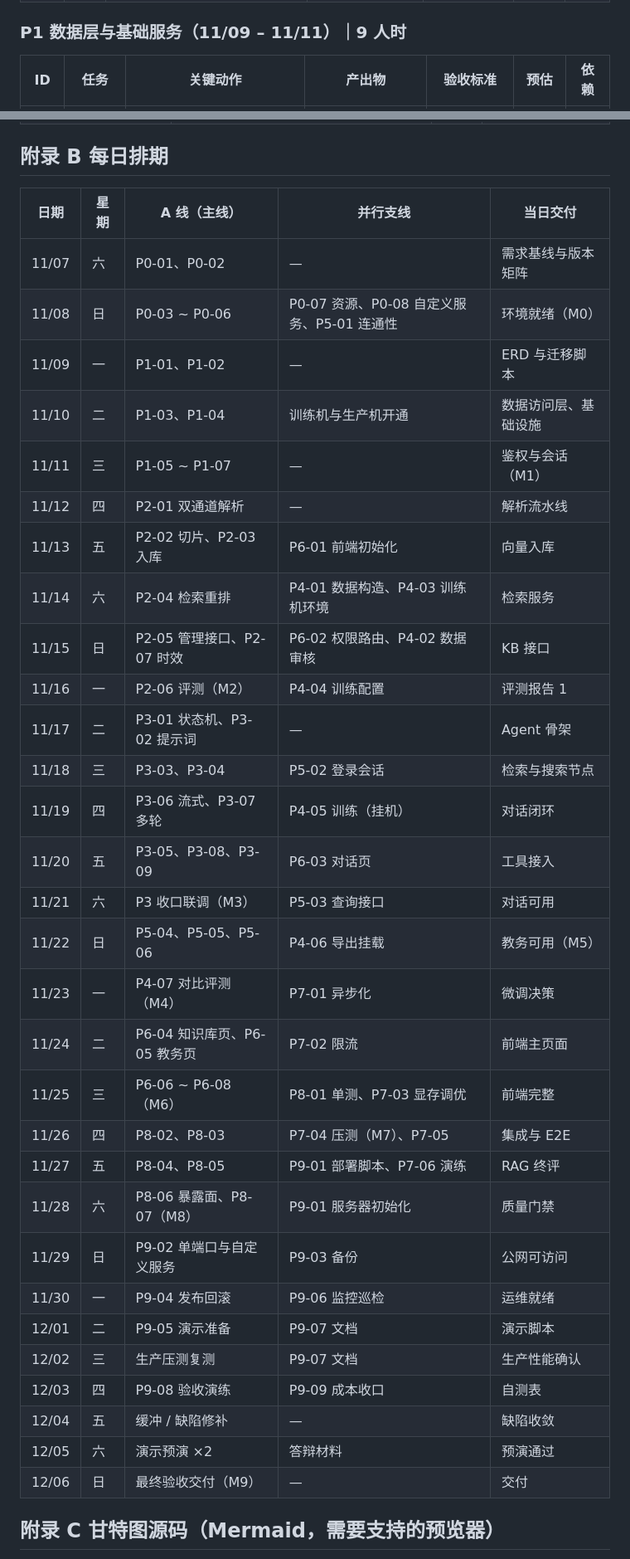
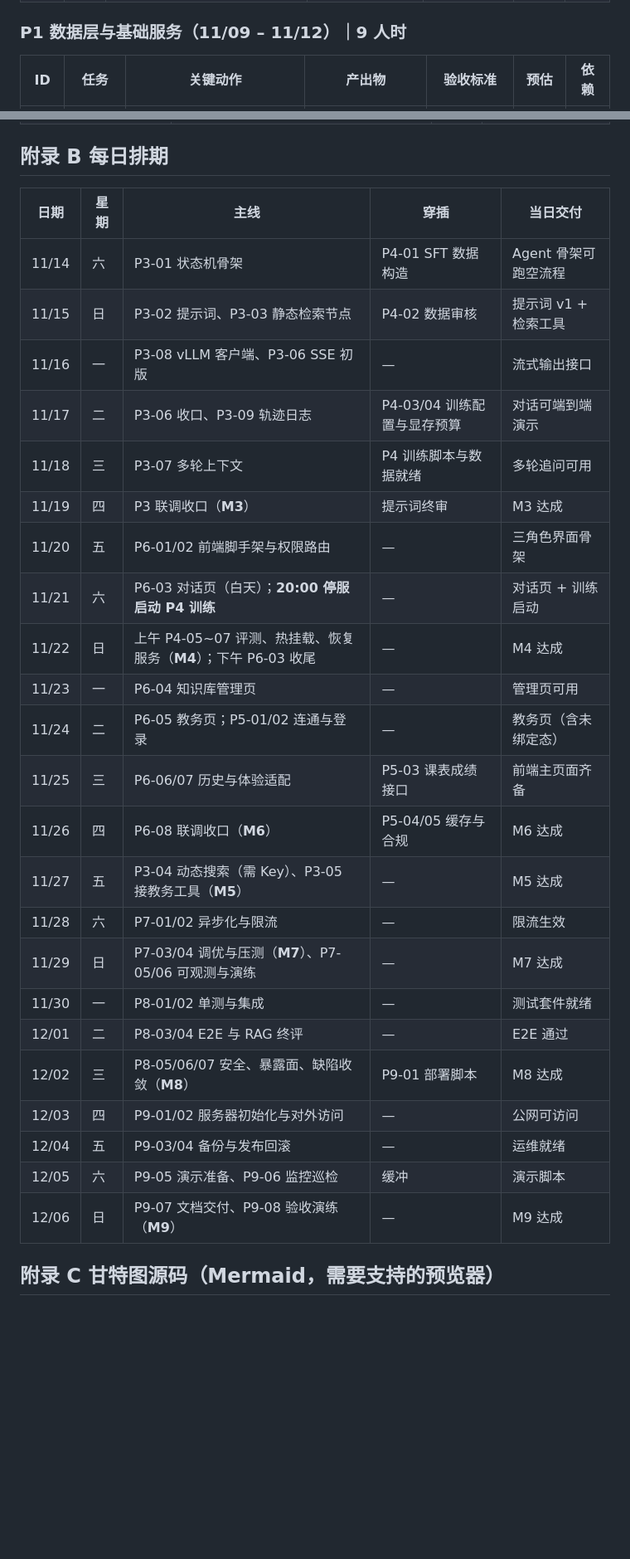
Before and after one commit to Rise-again/school-AI-helper, a Markdown page: 校园智能助手_开发计划.md, 2 parts joined by grey strips. Shown at 83% size. Drawn GitHub-style; blank space fills up the shorter version.

```diff
--- a/校园智能助手_开发计划.md
+++ b/校园智能助手_开发计划.md
@@ -211,7 +236,7 @@ A 线（主线）P1 → P2 → P3 → P7，任何延迟优先保 A 线；B 线
 | P0-07 | 云资源选型与预算 | 训练机：24GB 卡按小时租，训练 6–10 小时即释放；生产机：需常驻 GPU（vLLM），按周或按月，磁盘 ≥100GB（模型 15GB + 环境 + 文档 + 向量），带宽 ≥5Mbps；列出 2–3 家报价 | 资源清单与预算上限 | 训练成本 <100 元；生产成本有明确上限与关停条件 | 1.5h | — |
 | P0-08 | 自定义服务与镜像策略 | 确认平台"自定义服务"链接形态（已确认 HTTPS）；确认系统镜像可选版本；决定用"备份镜像"固化环境；确认 `/hy-tmp` 与个人数据 OSS 的备份链路 | 部署方案确认单 | 链接可访问；备份镜像可创建；OSS 可读写 | 1h | — |
 
-### P1 数据层与基础服务（11/09 – 11/11）｜9 人时
+### P1 数据层与基础服务（11/09 – 11/12）｜9 人时
 
 | ID | 任务 | 关键动作 | 产出物 | 验收标准 | 预估 | 依赖 |
 |---|---|---|---|---|---|---|
@@ -467,38 +492,31 @@ A 线（主线）P1 → P2 → P3 → P7，任何延迟优先保 A 线；B 线
 
 ## 附录 B 每日排期
 
-| 日期 | 星期 | A 线（主线） | 并行支线 | 当日交付 |
+| 日期 | 星期 | 主线 | 穿插 | 当日交付 |
 |---|---|---|---|---|
-| 11/07 | 六 | P0-01、P0-02 | — | 需求基线与版本矩阵 |
-| 11/08 | 日 | P0-03 ~ P0-06 | P0-07 资源、P0-08 自定义服务、P5-01 连通性 | 环境就绪（M0） |
-| 11/09 | 一 | P1-01、P1-02 | — | ERD 与迁移脚本 |
-| 11/10 | 二 | P1-03、P1-04 | 训练机与生产机开通 | 数据访问层、基础设施 |
-| 11/11 | 三 | P1-05 ~ P1-07 | — | 鉴权与会话（M1） |
-| 11/12 | 四 | P2-01 双通道解析 | — | 解析流水线 |
-| 11/13 | 五 | P2-02 切片、P2-03 入库 | P6-01 前端初始化 | 向量入库 |
-| 11/14 | 六 | P2-04 检索重排 | P4-01 数据构造、P4-03 训练机环境 | 检索服务 |
-| 11/15 | 日 | P2-05 管理接口、P2-07 时效 | P6-02 权限路由、P4-02 数据审核 | KB 接口 |
-| 11/16 | 一 | P2-06 评测（M2） | P4-04 训练配置 | 评测报告 1 |
-| 11/17 | 二 | P3-01 状态机、P3-02 提示词 | — | Agent 骨架 |
-| 11/18 | 三 | P3-03、P3-04 | P5-02 登录会话 | 检索与搜索节点 |
-| 11/19 | 四 | P3-06 流式、P3-07 多轮 | P4-05 训练（挂机） | 对话闭环 |
-| 11/20 | 五 | P3-05、P3-08、P3-09 | P6-03 对话页 | 工具接入 |
-| 11/21 | 六 | P3 收口联调（M3） | P5-03 查询接口 | 对话可用 |
-| 11/22 | 日 | P5-04、P5-05、P5-06 | P4-06 导出挂载 | 教务可用（M5） |
-| 11/23 | 一 | P4-07 对比评测（M4） | P7-01 异步化 | 微调决策 |
-| 11/24 | 二 | P6-04 知识库页、P6-05 教务页 | P7-02 限流 | 前端主页面 |
-| 11/25 | 三 | P6-06 ~ P6-08（M6） | P8-01 单测、P7-03 显存调优 | 前端完整 |
-| 11/26 | 四 | P8-02、P8-03 | P7-04 压测（M7）、P7-05 | 集成与 E2E |
-| 11/27 | 五 | P8-04、P8-05 | P9-01 部署脚本、P7-06 演练 | RAG 终评 |
-| 11/28 | 六 | P8-06 暴露面、P8-07（M8） | P9-01 服务器初始化 | 质量门禁 |
-| 11/29 | 日 | P9-02 单端口与自定义服务 | P9-03 备份 | 公网可访问 |
-| 11/30 | 一 | P9-04 发布回滚 | P9-06 监控巡检 | 运维就绪 |
-| 12/01 | 二 | P9-05 演示准备 | P9-07 文档 | 演示脚本 |
-| 12/02 | 三 | 生产压测复测 | P9-07 文档 | 生产性能确认 |
-| 12/03 | 四 | P9-08 验收演练 | P9-09 成本收口 | 自测表 |
-| 12/04 | 五 | 缓冲 / 缺陷修补 | — | 缺陷收敛 |
-| 12/05 | 六 | 演示预演 ×2 | 答辩材料 | 预演通过 |
-| 12/06 | 日 | 最终验收交付（M9） | — | 交付 |
+| 11/14 | 六 | P3-01 状态机骨架 | P4-01 SFT 数据构造 | Agent 骨架可跑空流程 |
+| 11/15 | 日 | P3-02 提示词、P3-03 静态检索节点 | P4-02 数据审核 | 提示词 v1 + 检索工具 |
+| 11/16 | 一 | P3-08 vLLM 客户端、P3-06 SSE 初版 | — | 流式输出接口 |
+| 11/17 | 二 | P3-06 收口、P3-09 轨迹日志 | P4-03/04 训练配置与显存预算 | 对话可端到端演示 |
+| 11/18 | 三 | P3-07 多轮上下文 | P4 训练脚本与数据就绪 | 多轮追问可用 |
+| 11/19 | 四 | P3 联调收口（**M3**） | 提示词终审 | M3 达成 |
+| 11/20 | 五 | P6-01/02 前端脚手架与权限路由 | — | 三角色界面骨架 |
+| 11/21 | 六 | P6-03 对话页（白天）；**20:00 停服启动 P4 训练** | — | 对话页 + 训练启动 |
+| 11/22 | 日 | 上午 P4-05~07 评测、热挂载、恢复服务（**M4**）；下午 P6-03 收尾 | — | M4 达成 |
+| 11/23 | 一 | P6-04 知识库管理页 | — | 管理页可用 |
+| 11/24 | 二 | P6-05 教务页；P5-01/02 连通与登录 | — | 教务页（含未绑定态） |
+| 11/25 | 三 | P6-06/07 历史与体验适配 | P5-03 课表成绩接口 | 前端主页面齐备 |
+| 11/26 | 四 | P6-08 联调收口（**M6**） | P5-04/05 缓存与合规 | M6 达成 |
+| 11/27 | 五 | P3-04 动态搜索（需 Key）、P3-05 接教务工具（**M5**） | — | M5 达成 |
+| 11/28 | 六 | P7-01/02 异步化与限流 | — | 限流生效 |
+| 11/29 | 日 | P7-03/04 调优与压测（**M7**）、P7-05/06 可观测与演练 | — | M7 达成 |
+| 11/30 | 一 | P8-01/02 单测与集成 | — | 测试套件就绪 |
+| 12/01 | 二 | P8-03/04 E2E 与 RAG 终评 | — | E2E 通过 |
+| 12/02 | 三 | P8-05/06/07 安全、暴露面、缺陷收敛（**M8**） | P9-01 部署脚本 | M8 达成 |
+| 12/03 | 四 | P9-01/02 服务器初始化与对外访问 | — | 公网可访问 |
+| 12/04 | 五 | P9-03/04 备份与发布回滚 | — | 运维就绪 |
+| 12/05 | 六 | P9-05 演示准备、P9-06 监控巡检 | 缓冲 | 演示脚本 |
+| 12/06 | 日 | P9-07 文档交付、P9-08 验收演练（**M9**） | — | M9 达成 |
 
 ## 附录 C 甘特图源码（Mermaid，需要支持的预览器）
 
```
Also changed, not shown: other parts of 校园智能助手_开发计划.md (+78 -53 lines), 开发计划_甘特图_v1.2.png (deleted), 开发计划_甘特图_v1.8.png (added), 1 other file.
